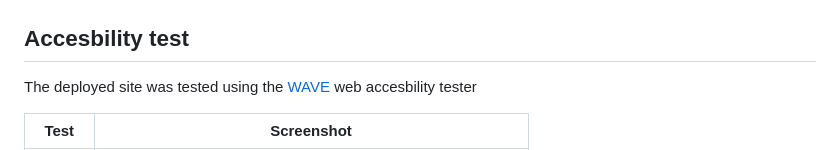
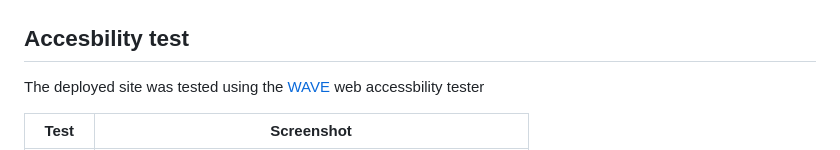
Before and after one commit to Azizr96/mission-control, a Markdown page: TESTING.md, the part around the change. Rendered like a GitHub page.

Commit message:
replace spelling error

```diff
--- a/TESTING.md
+++ b/TESTING.md
@@ -67,7 +67,7 @@ The deployed site was tested using the Lighthouse Audit tool in Chrome DevTools,
 
 ## Accesbility test
 
-The deployed site was tested using the [WAVE](https://wave.webaim.org/) web accesbility tester
+The deployed site was tested using the [WAVE](https://wave.webaim.org/) web accessbility tester
 
 | Test | Screenshot |
 | --- | --- |
```
